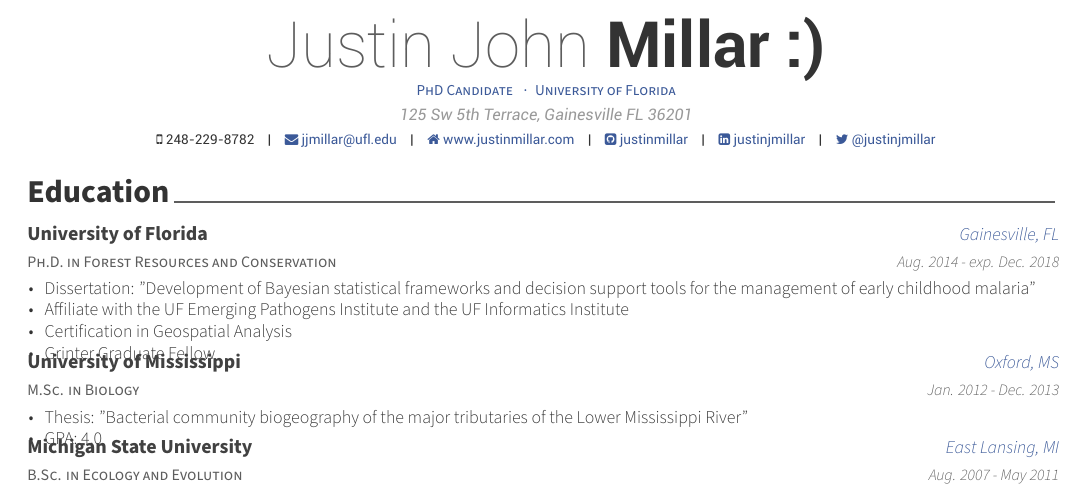
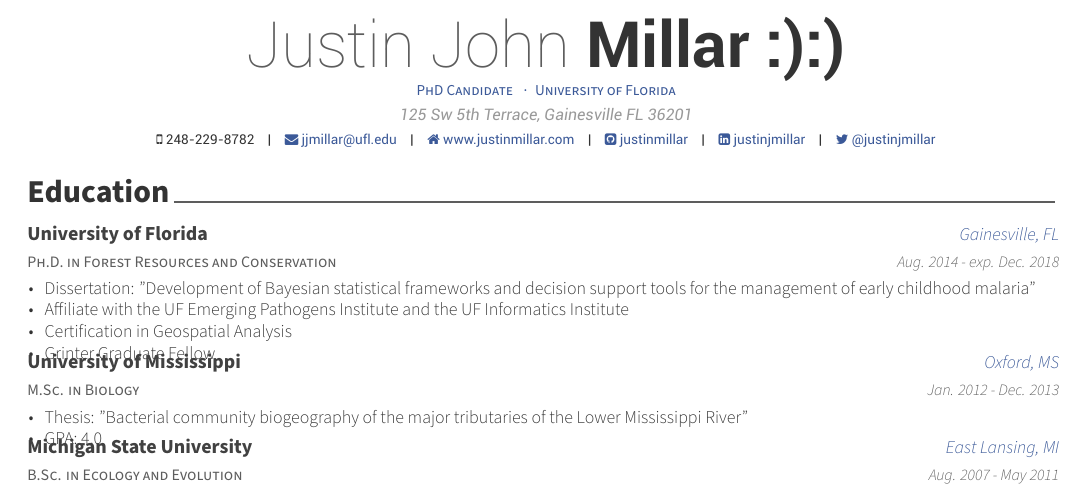
Before and after one commit to justinmillar/cv, a LaTeX CV (cv.tex): part of page 1 of 5, cut so that both start at the same text. Compiled offline with XeLaTeX.

Commit message:
:smile::smile:

```diff
--- a/cv.tex
+++ b/cv.tex
@@ -53,7 +53,7 @@
 %-------------------------------------------------------------------------------
 % Available options: circle|rectangle,edge/noedge,left/right
 % \photo[rectangle,edge,right]{profile}
-\name{Justin John}{Millar :)}
+\name{Justin John}{Millar :):)}
 \position{PhD Candidate {\enskip\cdotp\enskip}University of Florida}
 \address{125 Sw 5th Terrace, Gainesville FL 36201}
 
```
